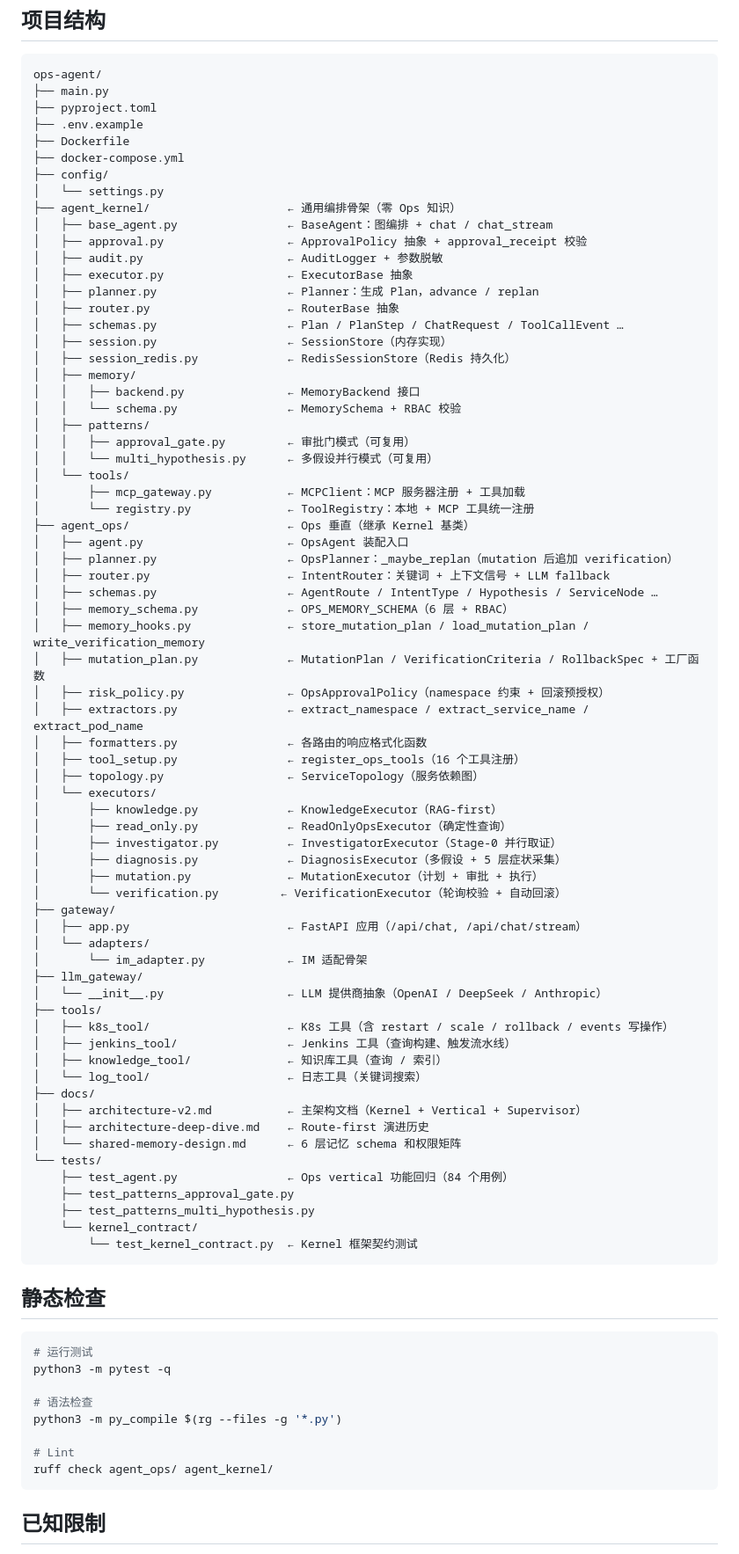
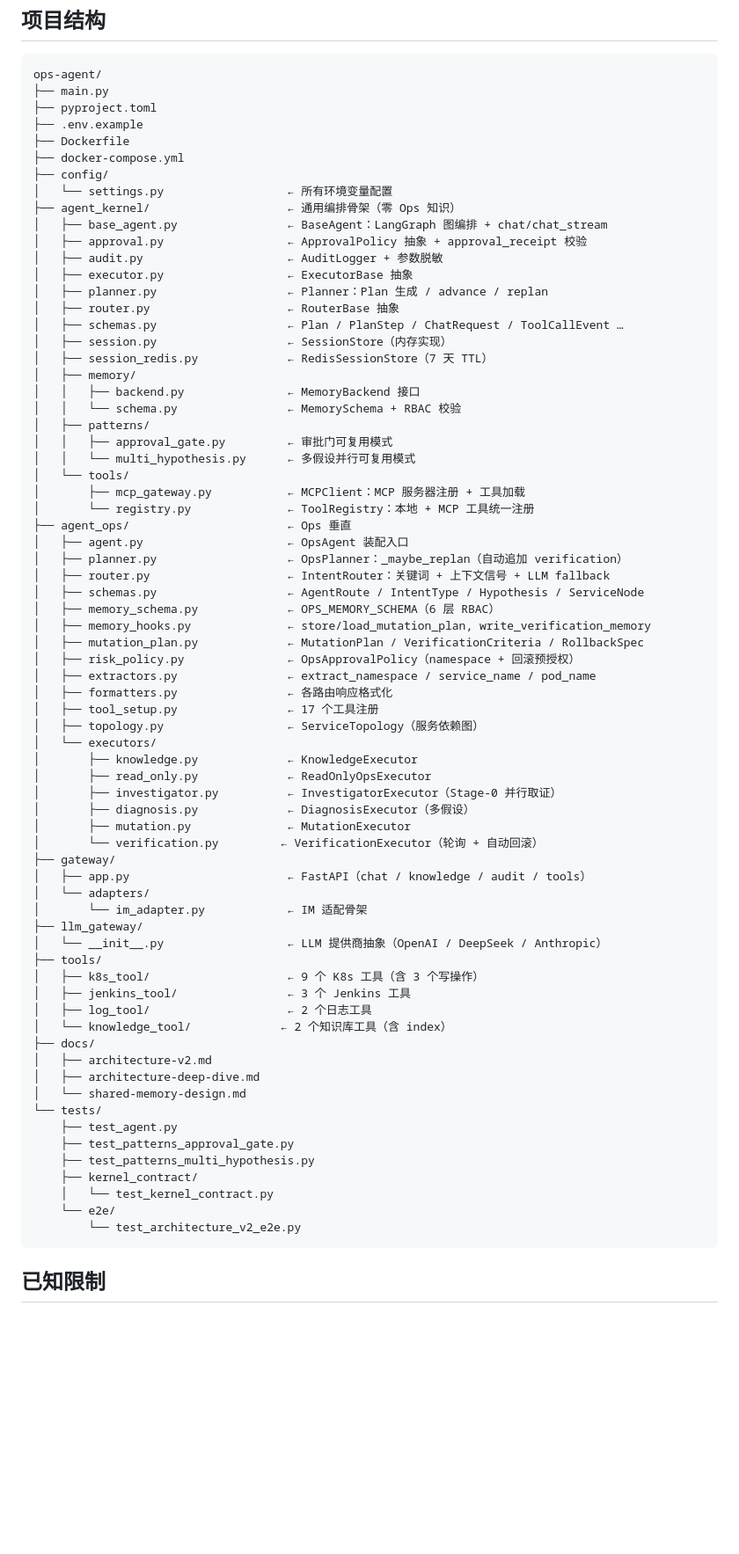
Before and after one commit to lichao01111-dot/ops-agent, a Markdown page: README.md, the part around one of its changes. Shown at 88% size. Rendered like a GitHub page; blank space fills up the shorter version.

````diff
--- a/README.md
+++ b/README.md
@@ -284,80 +345,69 @@ ops-agent/
 ├── Dockerfile
 ├── docker-compose.yml
 ├── config/
-│   └── settings.py
+│   └── settings.py                  ← 所有环境变量配置
 ├── agent_kernel/                    ← 通用编排骨架（零 Ops 知识）
-│   ├── base_agent.py                ← BaseAgent：图编排 + chat / chat_stream
+│   ├── base_agent.py                ← BaseAgent：LangGraph 图编排 + chat/chat_stream
 │   ├── approval.py                  ← ApprovalPolicy 抽象 + approval_receipt 校验
 │   ├── audit.py                     ← AuditLogger + 参数脱敏
 │   ├── executor.py                  ← ExecutorBase 抽象
-│   ├── planner.py                   ← Planner：生成 Plan，advance / replan
+│   ├── planner.py                   ← Planner：Plan 生成 / advance / replan
 │   ├── router.py                    ← RouterBase 抽象
 │   ├── schemas.py                   ← Plan / PlanStep / ChatRequest / ToolCallEvent …
 │   ├── session.py                   ← SessionStore（内存实现）
-│   ├── session_redis.py             ← RedisSessionStore（Redis 持久化）
+│   ├── session_redis.py             ← RedisSessionStore（7 天 TTL）
 │   ├── memory/
 │   │   ├── backend.py               ← MemoryBackend 接口
 │   │   └── schema.py                ← MemorySchema + RBAC 校验
 │   ├── patterns/
-│   │   ├── approval_gate.py         ← 审批门模式（可复用）
-│   │   └── multi_hypothesis.py      ← 多假设并行模式（可复用）
+│   │   ├── approval_gate.py         ← 审批门可复用模式
+│   │   └── multi_hypothesis.py      ← 多假设并行可复用模式
 │   └── tools/
 │       ├── mcp_gateway.py           ← MCPClient：MCP 服务器注册 + 工具加载
 │       └── registry.py              ← ToolRegistry：本地 + MCP 工具统一注册
-├── agent_ops/                       ← Ops 垂直（继承 Kernel 基类）
+├── agent_ops/                       ← Ops 垂直
 │   ├── agent.py                     ← OpsAgent 装配入口
-│   ├── planner.py                   ← OpsPlanner：_maybe_replan（mutation 后追加 verification）
+│   ├── planner.py                   ← OpsPlanner：_maybe_replan（自动追加 verification）
 │   ├── router.py                    ← IntentRouter：关键词 + 上下文信号 + LLM fallback
-│   ├── schemas.py                   ← AgentRoute / IntentType / Hypothesis / ServiceNode …
-│   ├── memory_schema.py             ← OPS_MEMORY_SCHEMA（6 层 + RBAC）
-│   ├── memory_hooks.py              ← store_mutation_plan / load_mutation_plan / write_verification_memory
-│   ├── mutation_plan.py             ← MutationPlan / VerificationCriteria / RollbackSpec + 工厂函数
-│   ├── risk_policy.py               ← OpsApprovalPolicy（namespace 约束 + 回滚预授权）
-│   ├── extractors.py                ← extract_namespace / extract_service_name / extract_pod_name
-│   ├── formatters.py                ← 各路由的响应格式化函数
-│   ├── tool_setup.py                ← register_ops_tools（16 个工具注册）
+│   ├── schemas.py                   ← AgentRoute / IntentType / Hypothesis / ServiceNode
+│   ├── memory_schema.py             ← OPS_MEMORY_SCHEMA（6 层 RBAC）
+│   ├── memory_hooks.py              ← store/load_mutation_plan, write_verification_memory
+│   ├── mutation_plan.py             ← MutationPlan / VerificationCriteria / RollbackSpec
+│   ├── risk_policy.py               ← OpsApprovalPolicy（namespace + 回滚预授权）
+│   ├── extractors.py                ← extract_namespace / service_name / pod_name
+│   ├── formatters.py                ← 各路由响应格式化
+│   ├── tool_setup.py                ← 17 个工具注册
 │   ├── topology.py                  ← ServiceTopology（服务依赖图）
 │   └── executors/
-│       ├── knowledge.py             ← KnowledgeExecutor（RAG-first）
-│       ├── read_only.py             ← ReadOnlyOpsExecutor（确定性查询）
+│       ├── knowledge.py             ← KnowledgeExecutor
+│       ├── read_only.py             ← ReadOnlyOpsExecutor
 │       ├── investigator.py          ← InvestigatorExecutor（Stage-0 并行取证）
-│       ├── diagnosis.py             ← DiagnosisExecutor（多假设 + 5 层症状采集）
-│       ├── mutation.py              ← MutationExecutor（计划 + 审批 + 执行）
-│       └── verification.py         ← VerificationExecutor（轮询校验 + 自动回滚）
+│       ├── diagnosis.py             ← DiagnosisExecutor（多假设）
+│       ├── mutation.py              ← MutationExecutor
+│       └── verification.py         ← VerificationExecutor（轮询 + 自动回滚）
 ├── gateway/
-│   ├── app.py                       ← FastAPI 应用（/api/chat, /api/chat/stream）
+│   ├── app.py                       ← FastAPI（chat / knowledge / audit / tools）
 │   └── adapters/
 │       └── im_adapter.py            ← IM 适配骨架
 ├── llm_gateway/
 │   └── __init__.py                  ← LLM 提供商抽象（OpenAI / DeepSeek / Anthropic）
 ├── tools/
-│   ├── k8s_tool/                    ← K8s 工具（含 restart / scale / rollback / events 写操作）
-│   ├── jenkins_tool/                ← Jenkins 工具（查询构建、触发流水线）
-│   ├── knowledge_tool/              ← 知识库工具（查询 / 索引）
-│   └── log_tool/                    ← 日志工具（关键词搜索）
+│   ├── k8s_tool/                    ← 9 个 K8s 工具（含 3 个写操作）
+│   ├── jenkins_tool/                ← 3 个 Jenkins 工具
+│   ├── log_tool/                    ← 2 个日志工具
+│   └── knowledge_tool/             ← 2 个知识库工具（含 index）
 ├── docs/
-│   ├── architecture-v2.md           ← 主架构文档（Kernel + Vertical + Supervisor）
-│   ├── architecture-deep-dive.md    ← Route-first 演进历史
-│   └── shared-memory-design.md      ← 6 层记忆 schema 和权限矩阵
+│   ├── architecture-v2.md
+│   ├── architecture-deep-dive.md
+│   └── shared-memory-design.md
 └── tests/
-    ├── test_agent.py                ← Ops vertical 功能回归（84 个用例）
+    ├── test_agent.py
     ├── test_patterns_approval_gate.py
     ├── test_patterns_multi_hypothesis.py
-    └── kernel_contract/
-        └── test_kernel_contract.py  ← Kernel 框架契约测试
-```
-
-## 静态检查
-
-```bash
-# 运行测试
-python3 -m pytest -q
-
-# 语法检查
-python3 -m py_compile $(rg --files -g '*.py')
-
-# Lint
-ruff check agent_ops/ agent_kernel/
+    ├── kernel_contract/
+    │   └── test_kernel_contract.py
+    └── e2e/
+        └── test_architecture_v2_e2e.py
 ```
 
 ## 已知限制
````
Also changed, not shown: other parts of README.md (+165 -103 lines).
